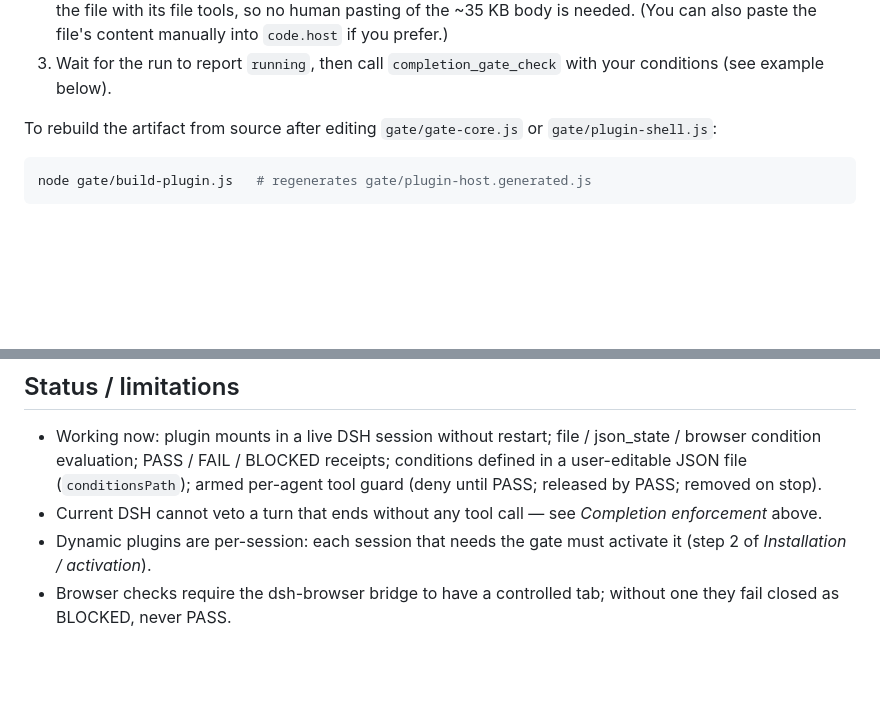
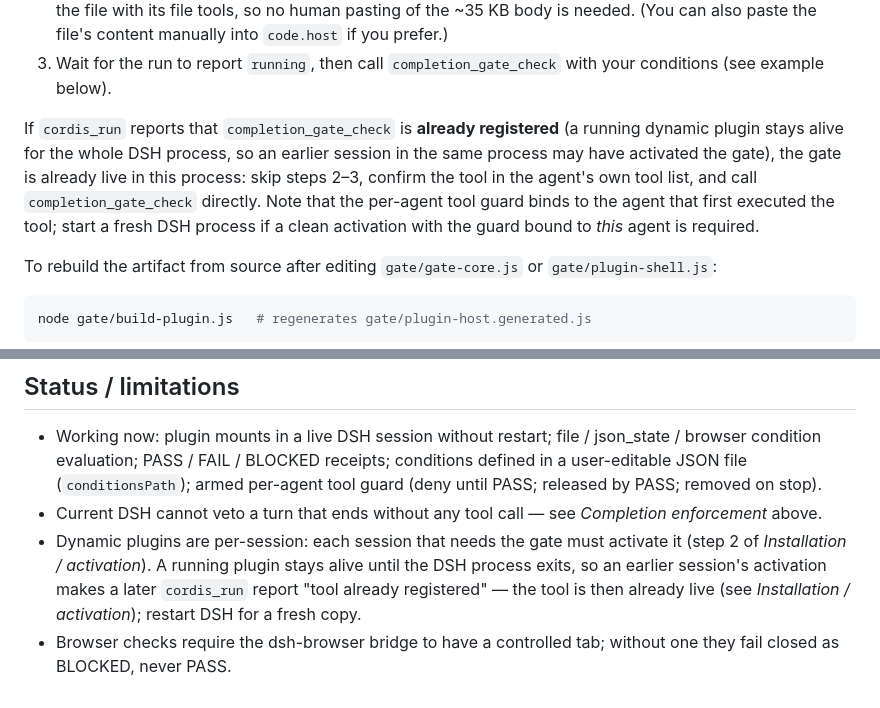
Before and after one commit to quaner1234-cmd/dsh-browser-completion-gate, a Markdown page: gate/README.md, 2 parts joined by grey strips. Drawn GitHub-style; blank space fills up the shorter version.

Commit message:
Clean-session MVP acceptance: PASS — record receipts, guard finding, README already-registered note

```diff
--- a/gate/README.md
+++ b/gate/README.md
@@ -89,6 +89,15 @@ DSH restart and no browser manipulation**:
    into `code.host` if you prefer.)
 3. Wait for the run to report `running`, then call `completion_gate_check`
    with your conditions (see example below).
+
+If `cordis_run` reports that `completion_gate_check` is **already registered**
+(a running dynamic plugin stays alive for the whole DSH process, so an earlier
+session in the same process may have activated the gate), the gate is already
+live in this process: skip steps 2–3, confirm the tool in the agent's own tool
+list, and call `completion_gate_check` directly. Note that the per-agent tool
+guard binds to the agent that first executed the tool; start a fresh DSH
+process if a clean activation with the guard bound to *this* agent is
+required.
 
 To rebuild the artifact from source after editing `gate/gate-core.js` or
 `gate/plugin-shell.js`:
@@ -205,6 +214,9 @@ gate/README.md                   this file
 - Current DSH cannot veto a turn that ends without any tool call — see
   *Completion enforcement* above.
 - Dynamic plugins are per-session: each session that needs the gate must
-  activate it (step 2 of *Installation / activation*).
+  activate it (step 2 of *Installation / activation*). A running plugin stays
+  alive until the DSH process exits, so an earlier session's activation makes a
+  later `cordis_run` report "tool already registered" — the tool is then
+  already live (see *Installation / activation*); restart DSH for a fresh copy.
 - Browser checks require the dsh-browser bridge to have a controlled tab;
   without one they fail closed as BLOCKED, never PASS.
```
Also changed, not shown: docs/ACCEPTANCE-clean-session.md (added, +96 -0 lines).
